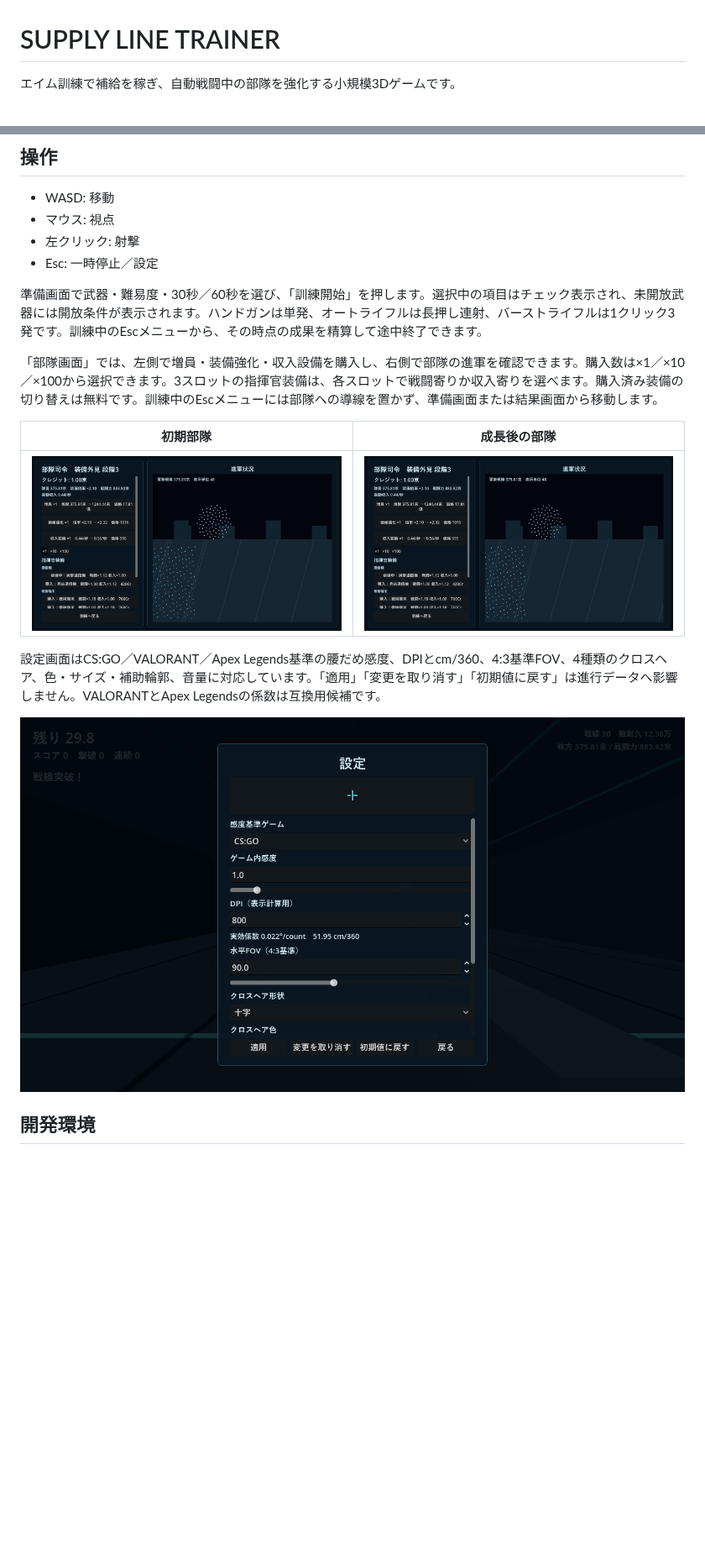
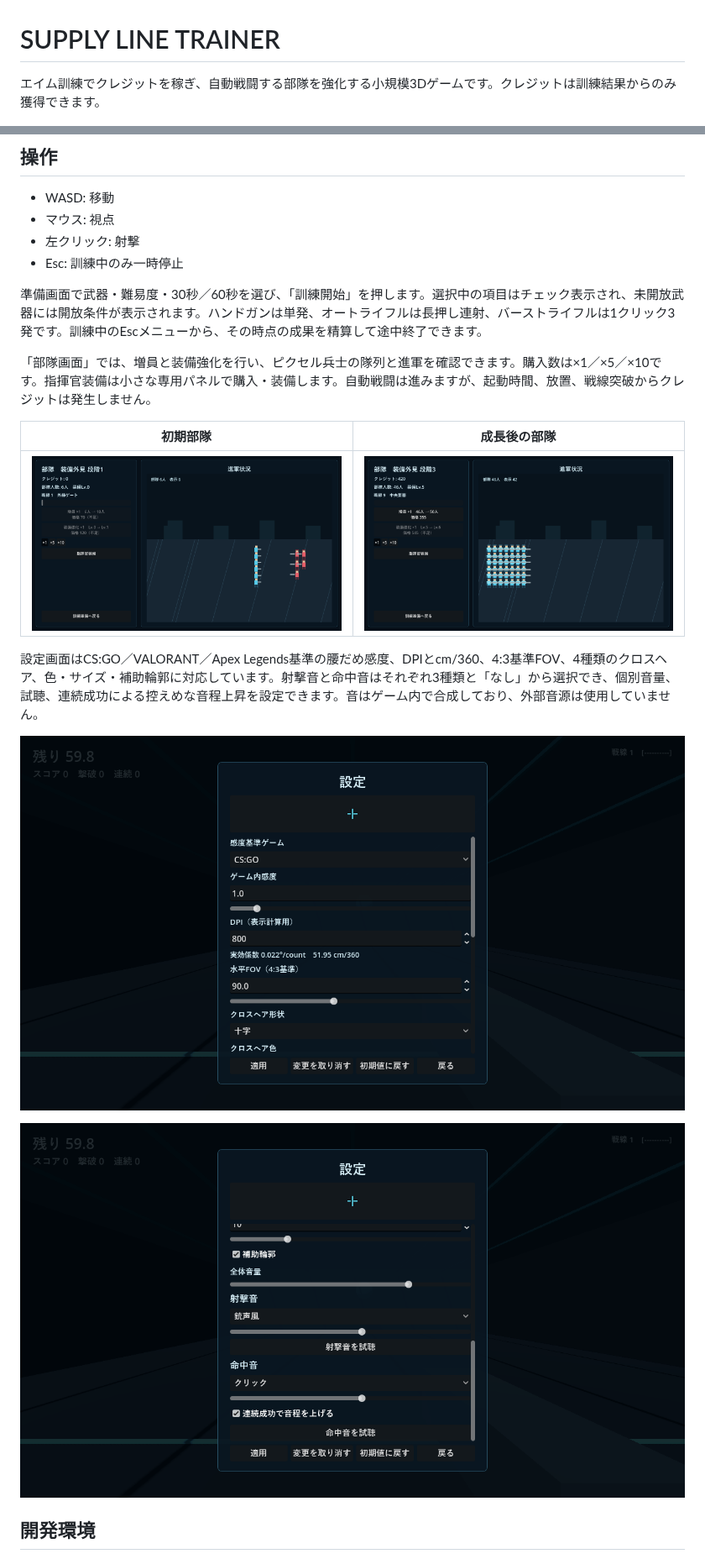
Before and after one commit to cloford/supply-line-trainer, a Markdown page: README.md, 2 parts joined by grey strips. Shown at 84% size. Drawn GitHub-style; pictures changed too: docs/images/army_advanced.png, docs/images/army_initial.png, docs/images/settings.png; blank space fills up the shorter version.

```diff
--- a/README.md
+++ b/README.md
@@ -1,6 +1,6 @@
 # SUPPLY LINE TRAINER
 
-エイム訓練で補給を稼ぎ、自動戦闘中の部隊を強化する小規模3Dゲームです。
+エイム訓練でクレジットを稼ぎ、自動戦闘する部隊を強化する小規模3Dゲームです。クレジットは訓練結果からのみ獲得できます。
 
 ![射撃訓練](docs/images/crosshair.png)
 
@@ -13,19 +13,21 @@
 - WASD: 移動
 - マウス: 視点
 - 左クリック: 射撃
-- Esc: 一時停止／設定
+- Esc: 訓練中のみ一時停止
 
 準備画面で武器・難易度・30秒／60秒を選び、「訓練開始」を押します。選択中の項目はチェック表示され、未開放武器には開放条件が表示されます。ハンドガンは単発、オートライフルは長押し連射、バーストライフルは1クリック3発です。訓練中のEscメニューから、その時点の成果を精算して途中終了できます。
 
-「部隊画面」では、左側で増員・装備強化・収入設備を購入し、右側で部隊の進軍を確認できます。購入数は×1／×10／×100から選択できます。3スロットの指揮官装備は、各スロットで戦闘寄りか収入寄りを選べます。購入済み装備の切り替えは無料です。訓練中のEscメニューには部隊への導線を置かず、準備画面または結果画面から移動します。
+「部隊画面」では、増員と装備強化を行い、ピクセル兵士の隊列と進軍を確認できます。購入数は×1／×5／×10です。指揮官装備は小さな専用パネルで購入・装備します。自動戦闘は進みますが、起動時間、放置、戦線突破からクレジットは発生しません。
 
 | 初期部隊 | 成長後の部隊 |
 | --- | --- |
 | ![初期部隊](docs/images/army_initial.png) | ![成長後の部隊](docs/images/army_advanced.png) |
 
-設定画面はCS:GO／VALORANT／Apex Legends基準の腰だめ感度、DPIとcm/360、4:3基準FOV、4種類のクロスヘア、色・サイズ・補助輪郭、音量に対応しています。「適用」「変更を取り消す」「初期値に戻す」は進行データへ影響しません。VALORANTとApex Legendsの係数は互換用候補です。
+設定画面はCS:GO／VALORANT／Apex Legends基準の腰だめ感度、DPIとcm/360、4:3基準FOV、4種類のクロスヘア、色・サイズ・補助輪郭に対応しています。射撃音と命中音はそれぞれ3種類と「なし」から選択でき、個別音量、試聴、連続成功による控えめな音程上昇を設定できます。音はゲーム内で合成しており、外部音源は使用していません。
 
 ![設定画面](docs/images/settings.png)
+
+![音設定画面](docs/images/sound_settings.png)
 
 ## 開発環境
 
```
Also changed, not shown: other parts of README.md (+2 -3 lines), VERIFY.md (+21 -22 lines), 9 other files.
